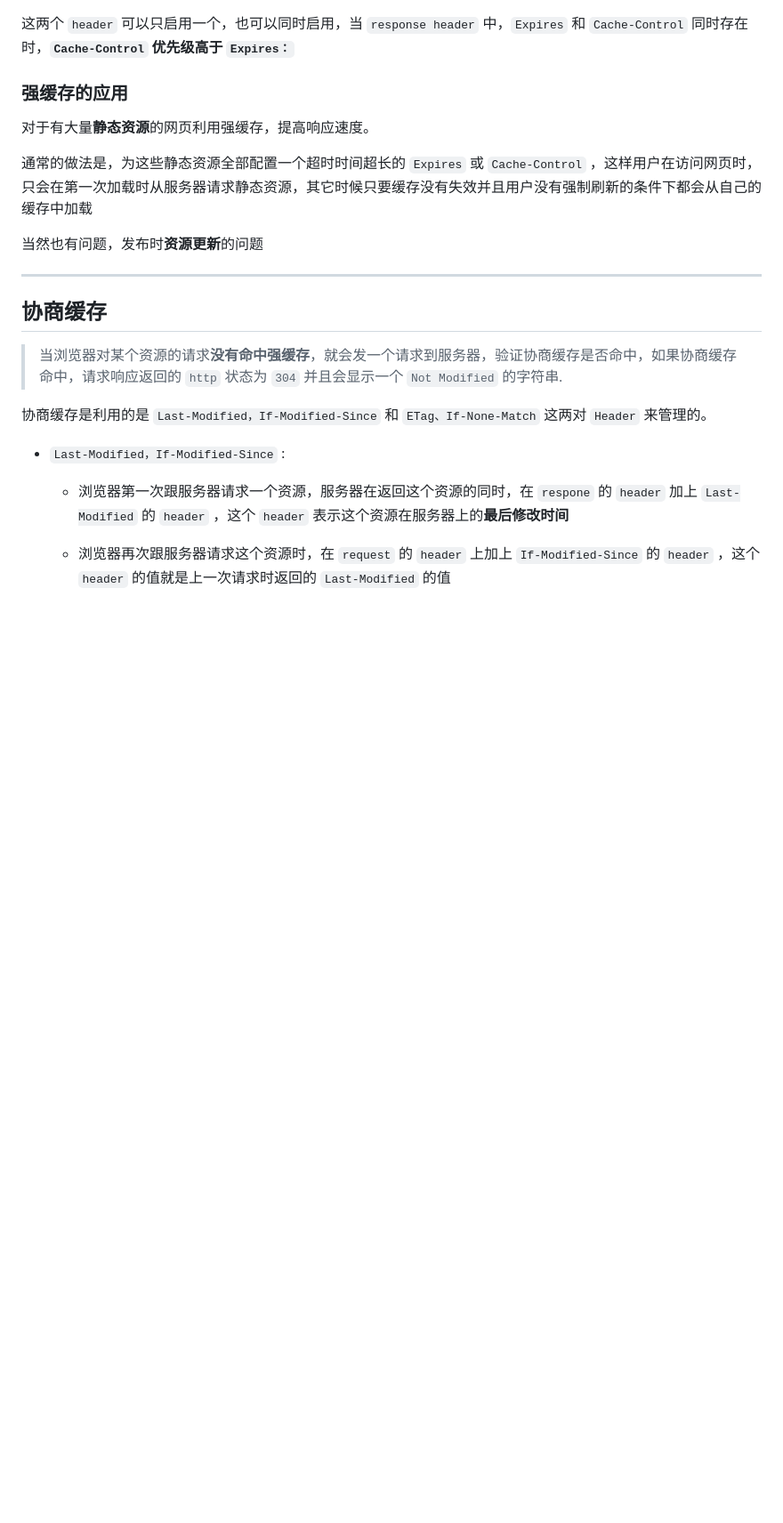
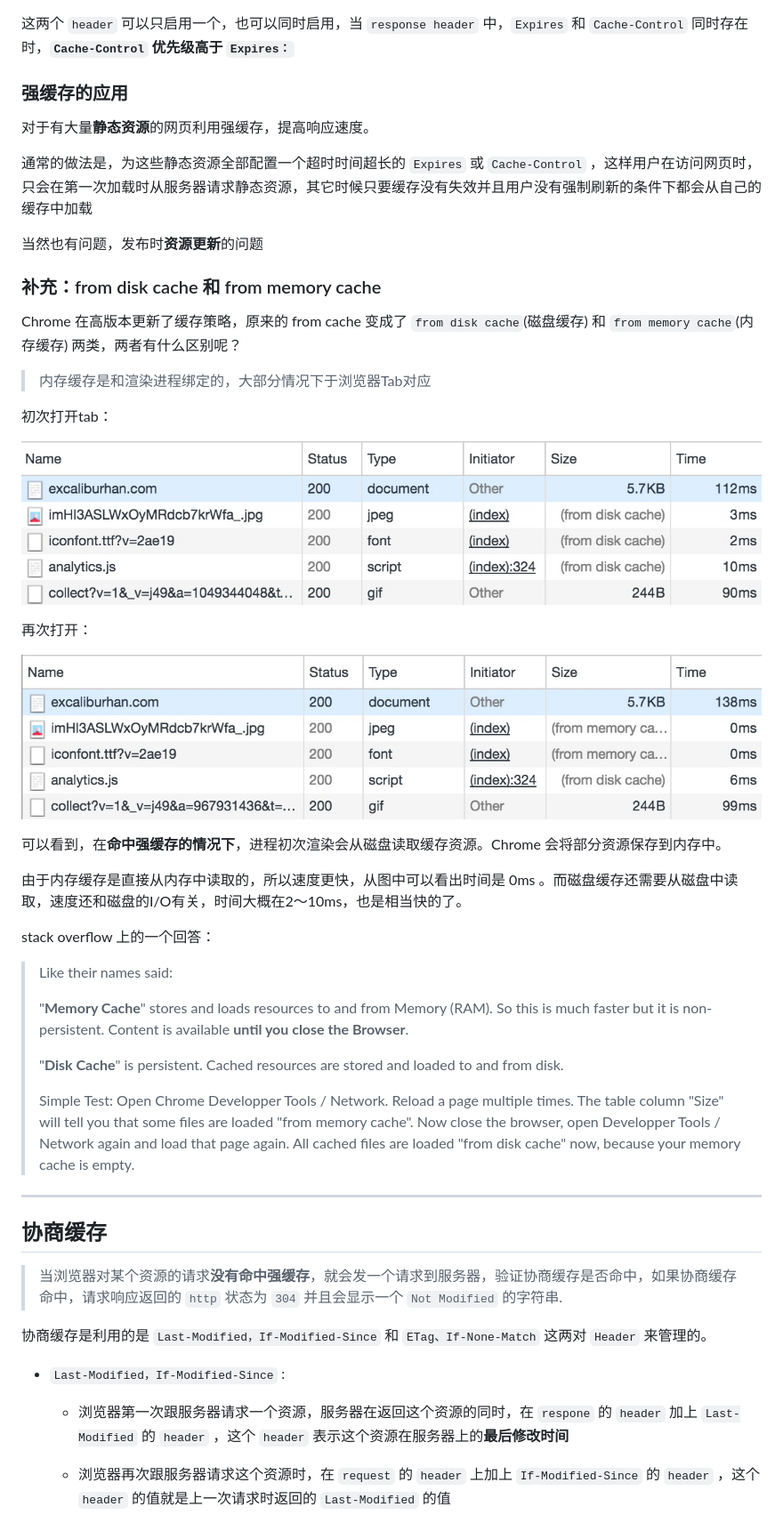
Before and after one commit to RonkTsang/interview, a Markdown page: performance/缓存.md, the part around the change printed below. Shown: that part at 89% size. Drawn GitHub-style; pictures changed too: performance/img/fromDisk.jpeg (added), performance/img/fromMemory.jpeg (added); blank space fills up the shorter version.

Commit message:
update 缓存

```diff
--- a/performance/缓存.md
+++ b/performance/缓存.md
@@ -75,6 +76,34 @@
   通常的做法是，为这些静态资源全部配置一个超时时间超长的 `Expires` 或 `Cache-Control` ，这样用户在访问网页时，只会在第一次加载时从服务器请求静态资源，其它时候只要缓存没有失效并且用户没有强制刷新的条件下都会从自己的缓存中加载
 
   当然也有问题，发布时**资源更新**的问题
+
+ ### 补充：from disk cache 和 from memory cache
+
+  Chrome 在高版本更新了缓存策略，原来的 from cache 变成了 `from disk cache`(磁盘缓存) 和 `from memory cache`(内存缓存) 两类，两者有什么区别呢？
+
+  > 内存缓存是和渲染进程绑定的，大部分情况下于浏览器Tab对应
+
+  初次打开tab：
+
+  ![](img/fromDisk.jpeg)
+
+  再次打开：
+
+  ![](img/fromMemory.jpeg)
+
+  可以看到，在**命中强缓存的情况下**，进程初次渲染会从磁盘读取缓存资源。Chrome 会将部分资源保存到内存中。
+
+  由于内存缓存是直接从内存中读取的，所以速度更快，从图中可以看出时间是 0ms 。而磁盘缓存还需要从磁盘中读取，速度还和磁盘的I/O有关，时间大概在2～10ms，也是相当快的了。
+
+  stack overflow 上的一个回答：
+
+  > Like their names said:
+  >
+  >"**Memory Cache**" stores and loads resources to and from Memory (RAM). So this is much faster but it is non-persistent. Content is available **until you close the Browser**.
+  >
+  > "**Disk Cache**" is persistent. Cached resources are stored and loaded to and from disk.
+  >
+  > Simple Test: Open Chrome Developper Tools / Network. Reload a page multiple times. The table column "Size" will tell you that some files are loaded "from memory cache". Now close the browser, open Developper Tools / Network again and load that page again. All cached files are loaded "from disk cache" now, because your memory cache is empty.
 
 ---
 
```
Also changed, not shown: other parts of performance/缓存.md (+3 -0 lines), JS/throttle&debounce.md (+9 -0 lines), 1 other file.
